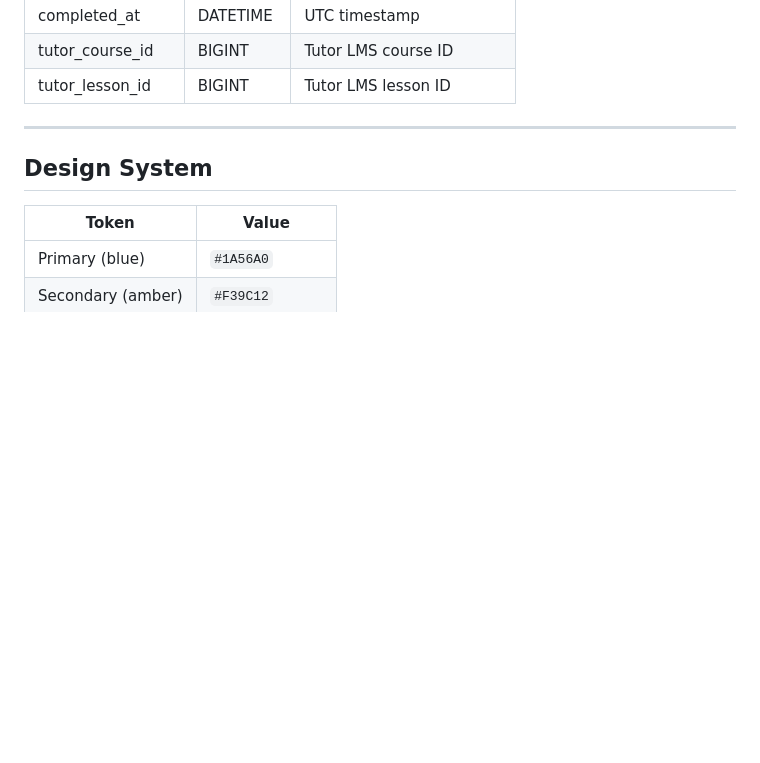
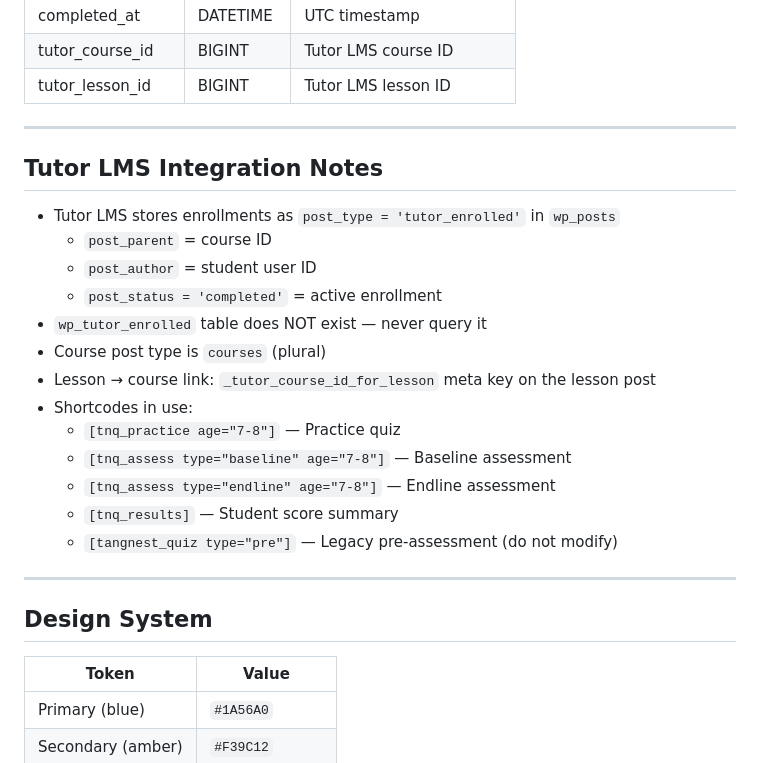
Before and after one commit to frisoftltd/tangnest-bebras, a Markdown page: CLAUDE.md, the part around the change. Rendered like a GitHub page; blank space fills up the shorter version.

Commit message:
docs: add Tutor LMS integration notes to CLAUDE.md

```diff
--- a/CLAUDE.md
+++ b/CLAUDE.md
@@ -111,6 +111,24 @@ tangnest-bebras/
 | completed_at | DATETIME | UTC timestamp |
 | tutor_course_id | BIGINT | Tutor LMS course ID |
 | tutor_lesson_id | BIGINT | Tutor LMS lesson ID |
+
+---
+
+## Tutor LMS Integration Notes
+
+- Tutor LMS stores enrollments as `post_type = 'tutor_enrolled'` in `wp_posts`
+  - `post_parent` = course ID
+  - `post_author` = student user ID
+  - `post_status = 'completed'` = active enrollment
+- `wp_tutor_enrolled` table does NOT exist — never query it
+- Course post type is `courses` (plural)
+- Lesson → course link: `_tutor_course_id_for_lesson` meta key on the lesson post
+- Shortcodes in use:
+  - `[tnq_practice age="7-8"]` — Practice quiz
+  - `[tnq_assess type="baseline" age="7-8"]` — Baseline assessment
+  - `[tnq_assess type="endline" age="7-8"]` — Endline assessment
+  - `[tnq_results]` — Student score summary
+  - `[tangnest_quiz type="pre"]` — Legacy pre-assessment (do not modify)
 
 ---
 
```
